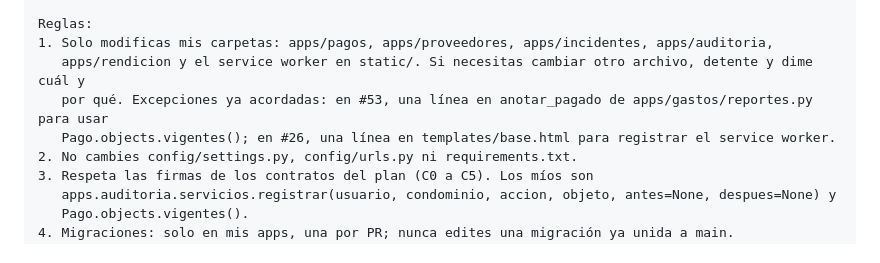
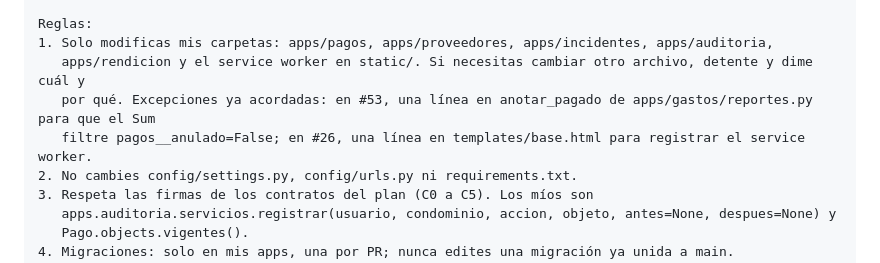
Before and after one commit to Trinity-Codex/Proyecto_CondoHub, a Markdown page: docs/equipo/PMV_Winderson_Castrillo.md, the part around the change. Drawn GitHub-style.

```diff
--- a/docs/equipo/PMV_Winderson_Castrillo.md
+++ b/docs/equipo/PMV_Winderson_Castrillo.md
@@ -172,8 +172,8 @@ Vamos a trabajar el Issue #27. Antes de escribir nada, lee:
 Reglas:
 1. Solo modificas mis carpetas: apps/pagos, apps/proveedores, apps/incidentes, apps/auditoria,
    apps/rendicion y el service worker en static/. Si necesitas cambiar otro archivo, detente y dime cuál y
-   por qué. Excepciones ya acordadas: en #53, una línea en anotar_pagado de apps/gastos/reportes.py para usar
-   Pago.objects.vigentes(); en #26, una línea en templates/base.html para registrar el service worker.
+   por qué. Excepciones ya acordadas: en #53, una línea en anotar_pagado de apps/gastos/reportes.py para que el Sum
+   filtre pagos__anulado=False; en #26, una línea en templates/base.html para registrar el service worker.
 2. No cambies config/settings.py, config/urls.py ni requirements.txt.
 3. Respeta las firmas de los contratos del plan (C0 a C5). Los míos son
    apps.auditoria.servicios.registrar(usuario, condominio, accion, objeto, antes=None, despues=None) y
```
Also changed, not shown: docs/equipo/PLAN_PMV_27NOV.md (+1 -1 lines).
